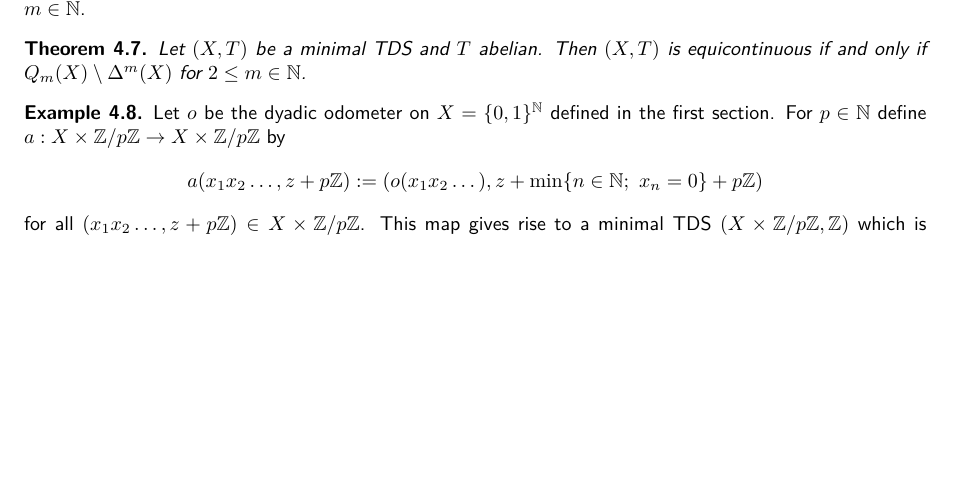
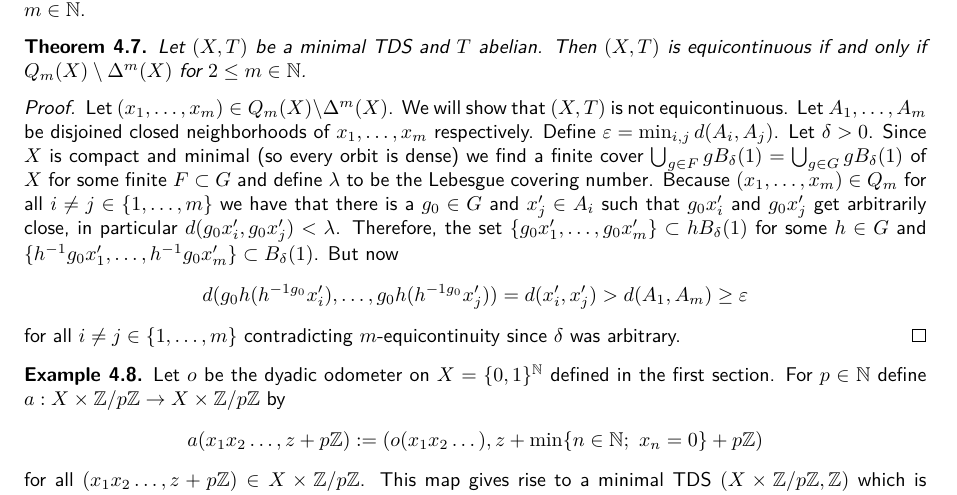
Before and after one commit to jd11111/isem-project, a LaTeX document (main.tex, which reads sections/m-equicontinuity.tex): part of page 9 of 10, cut so that both start at the same text, the shorter picture padded with empty space. Compiled offline with pdfLaTeX.

Commit message:
first half of proof thm 4.6

```diff
--- a/sections/m-equicontinuity.tex
+++ b/sections/m-equicontinuity.tex
@@ -37,6 +37,21 @@ We define $\Delta^m(X) = \{ (x_1, \dots, x_m) \in X^m \ | \ \text{there are} \ i
 	Let $(X, T)$ be a minimal TDS and $T$ abelian.
 	Then $(X, T)$ is equicontinuous if and only if $Q_m(X) \setminus \Delta^m(X)$ for $2 \leq m \in \mathbb{N}$.
 \end{theorem}
+
+\begin{proof}
+	Let $(x_1, \dots, x_m) \in Q_m(X) \setminus \Delta^m(X)$.
+	We will show that $(X, T)$ is not equicontinuous.
+	Let $A_1, \dots, A_m$ be disjoined closed neighborhoods of $x_1, \dots, x_m$ respectively.
+	Define $\varepsilon = \min_{i, j} d(A_i, A_j)$.
+	Let $\delta > 0$.
+	Since $X$ is compact and minimal (so every orbit is dense) we find a finite cover $\bigcup_{g \in F} gB_\delta(1) = \bigcup_{g \in G} gB_\delta(1)$ of $X$ for some finite $F \subset G$
+	and define $\lambda$ to be the Lebesgue covering number.
+	Because $(x_1, \dots, x_m) \in Q_m$ for all $i \neq j \in \{1, \dots, m\}$ we have that there is a $g_0 \in G$ and $x_j' \in A_i$ such that $g_0x_i'$ and $g_0 x_j'$ get arbitrarily close, in particular $d(g_0 x_i', g_0 x_j') < \lambda$.
+	Therefore, the set $\{ g_0x_1', \dots, g_0x_m' \} \subset hB_\delta(1)$ for some $h \in G$ and $\{ h^{-1}g_0x_1', \dots, h^{-1}g_0x_m' \} \subset B_\delta(1)$.
+	But now
+	\[ d(g_0h(h^{-1g_0}x_i'), \dots, g_0h(h^{-1g_0}x_j')) = d(x_i', x_j') > d(A_1, A_m) \geq \varepsilon \]
+	for all $i \neq j \in \{1, \dots, m\}$ contradicting $m$-equicontinuity since $\delta$ was arbitrary.
+ \end{proof}
 
 \begin{example}
 	Let $o$ be the dyadic odometer on $X = \{0, 1\}^\mathbb{N}$ defined in the first section. For $p \in \mathbb{N}$ define $a: X \times \mathbb{Z}/p\mathbb{Z} \to X \times \mathbb{Z}/p\mathbb{Z}$ by
```
